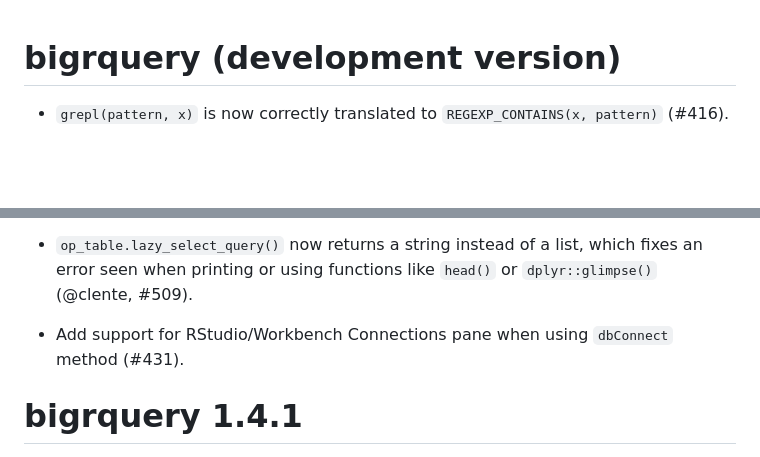
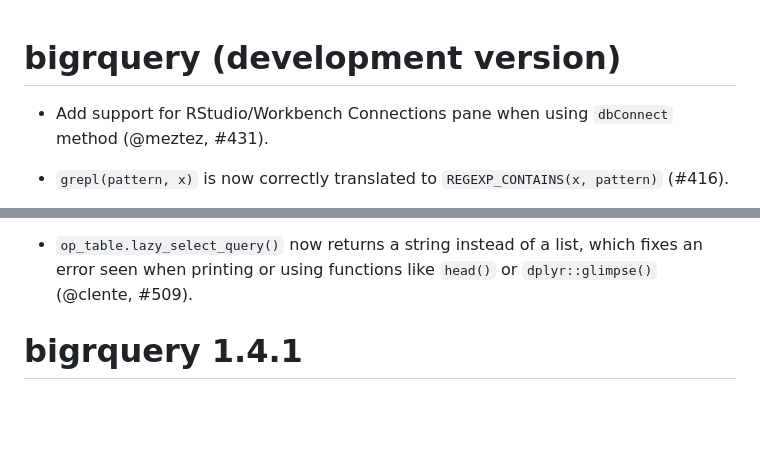
Before and after one commit to r-dbi/bigrquery, a Markdown page: NEWS.md, 2 parts joined by grey strips. Drawn GitHub-style; blank space fills up the shorter version.

Commit message:
Update news bullet

```diff
--- a/NEWS.md
+++ b/NEWS.md
@@ -1,4 +1,7 @@
 # bigrquery (development version)
+
+* Add support for RStudio/Workbench Connections pane when using `dbConnect`
+  method (@meztez, #431).
 
 * `grepl(pattern, x)` is now correctly translated to
   `REGEXP_CONTAINS(x, pattern)` (#416).
@@ -61,8 +64,6 @@
 * `op_table.lazy_select_query()` now returns a string instead of a list, which
   fixes an error seen when printing or using functions like `head()` or
   `dplyr::glimpse()` (@clente, #509).
-
-* Add support for RStudio/Workbench Connections pane when using `dbConnect` method (#431).
 
 # bigrquery 1.4.1
 
```
